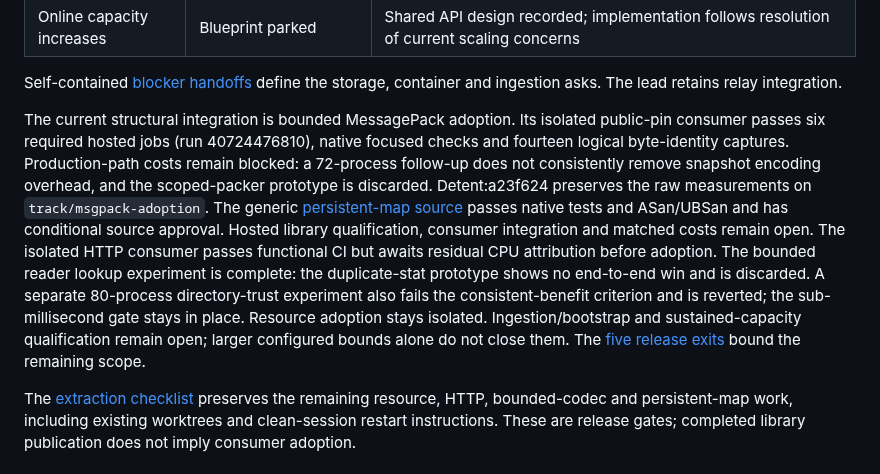
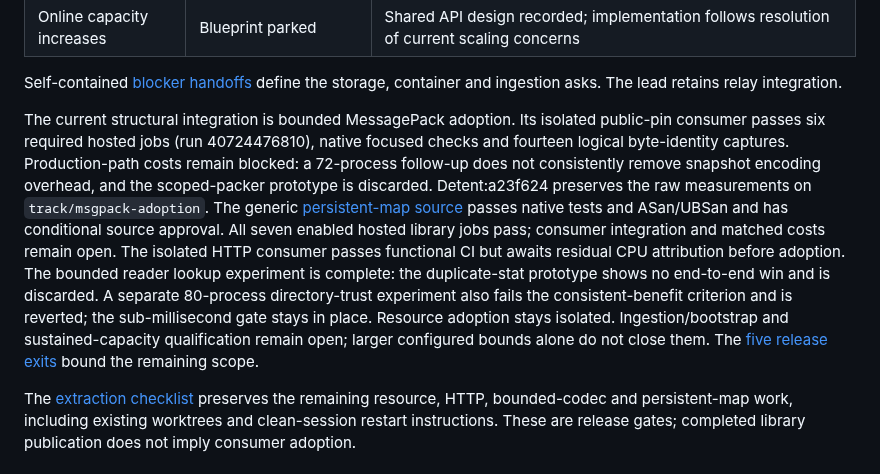
Before and after one commit to Kronuz/Detent, a Markdown page: docs/status/README.md, the part around the change. GitHub-like rendering.

Commit message:
Record the green persistent-map platform matrix
All seven enabled jobs pass at persistent-map:938d65e, including
FreeBSD and Linux ASan/UBSan. Keep the consumer and cost gates open.

```diff
--- a/docs/status/README.md
+++ b/docs/status/README.md
@@ -21,7 +21,7 @@
 
 Self-contained [blocker handoffs](../handoffs/README.md) define the storage, container and ingestion asks. The lead retains relay integration.
 
-The current structural integration is bounded MessagePack adoption. Its isolated public-pin consumer passes six required hosted jobs (run 40724476810), native focused checks and fourteen logical byte-identity captures. Production-path costs remain blocked: a 72-process follow-up does not consistently remove snapshot encoding overhead, and the scoped-packer prototype is discarded. Detent:a23f624 preserves the raw measurements on `track/msgpack-adoption`. The generic [persistent-map source](https://github.com/Kronuz/persistent-map) passes native tests and ASan/UBSan and has conditional source approval. Hosted library qualification, consumer integration and matched costs remain open. The isolated HTTP consumer passes functional CI but awaits residual CPU attribution before adoption. The bounded reader lookup experiment is complete: the duplicate-stat prototype shows no end-to-end win and is discarded. A separate 80-process directory-trust experiment also fails the consistent-benefit criterion and is reverted; the sub-millisecond gate stays in place. Resource adoption stays isolated. Ingestion/bootstrap and sustained-capacity qualification remain open; larger configured bounds alone do not close them. The [five release exits](../RELEASE_PLAN.md#remaining-release-checklist) bound the remaining scope.
+The current structural integration is bounded MessagePack adoption. Its isolated public-pin consumer passes six required hosted jobs (run 40724476810), native focused checks and fourteen logical byte-identity captures. Production-path costs remain blocked: a 72-process follow-up does not consistently remove snapshot encoding overhead, and the scoped-packer prototype is discarded. Detent:a23f624 preserves the raw measurements on `track/msgpack-adoption`. The generic [persistent-map source](https://github.com/Kronuz/persistent-map) passes native tests and ASan/UBSan and has conditional source approval. All seven enabled hosted library jobs pass; consumer integration and matched costs remain open. The isolated HTTP consumer passes functional CI but awaits residual CPU attribution before adoption. The bounded reader lookup experiment is complete: the duplicate-stat prototype shows no end-to-end win and is discarded. A separate 80-process directory-trust experiment also fails the consistent-benefit criterion and is reverted; the sub-millisecond gate stays in place. Resource adoption stays isolated. Ingestion/bootstrap and sustained-capacity qualification remain open; larger configured bounds alone do not close them. The [five release exits](../RELEASE_PLAN.md#remaining-release-checklist) bound the remaining scope.
 
 The [extraction checklist](../EXTRACTION_CHECKLIST.md) preserves the remaining resource, HTTP, bounded-codec and persistent-map work, including existing worktrees and clean-session restart instructions. These are release gates; completed library publication does not imply consumer adoption.
 
```
Also changed, not shown: docs/LIBRARY_BOUNDARIES.md (+1 -1 lines).
